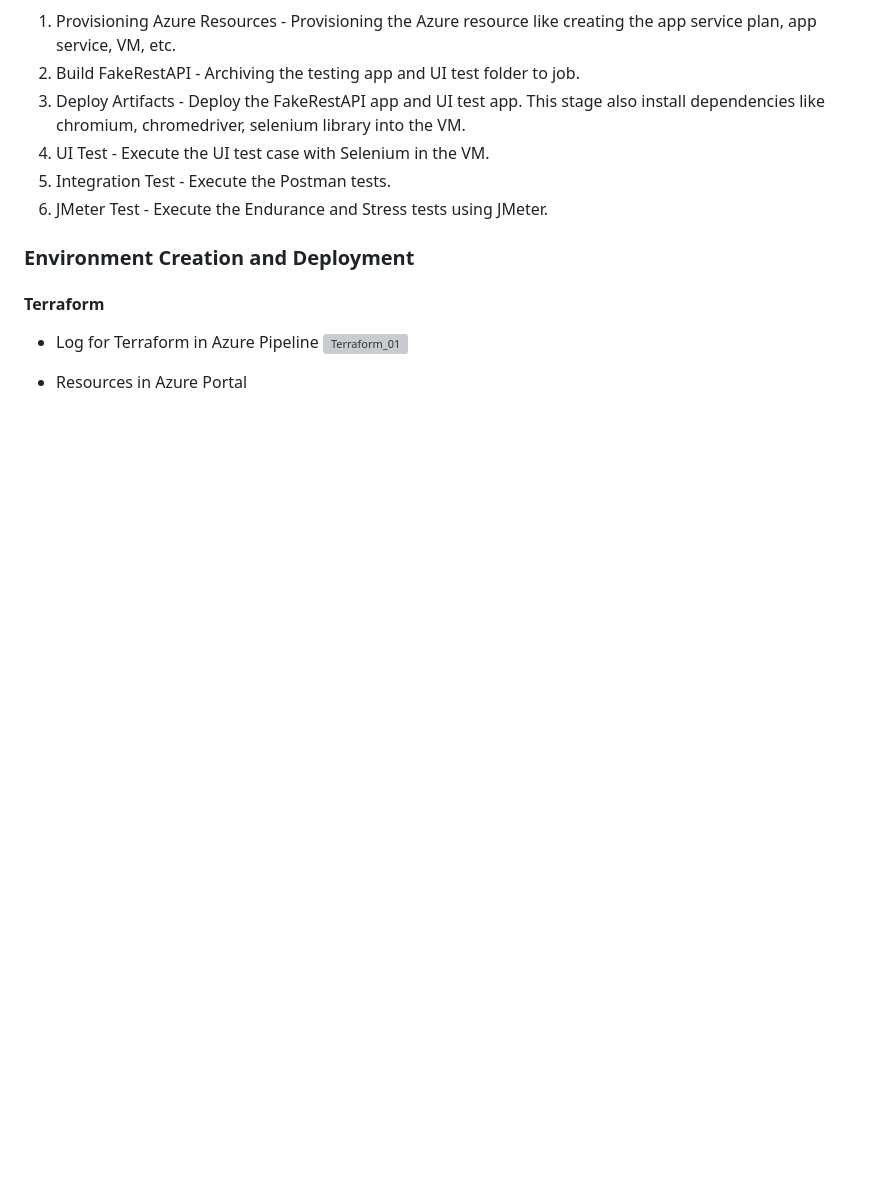
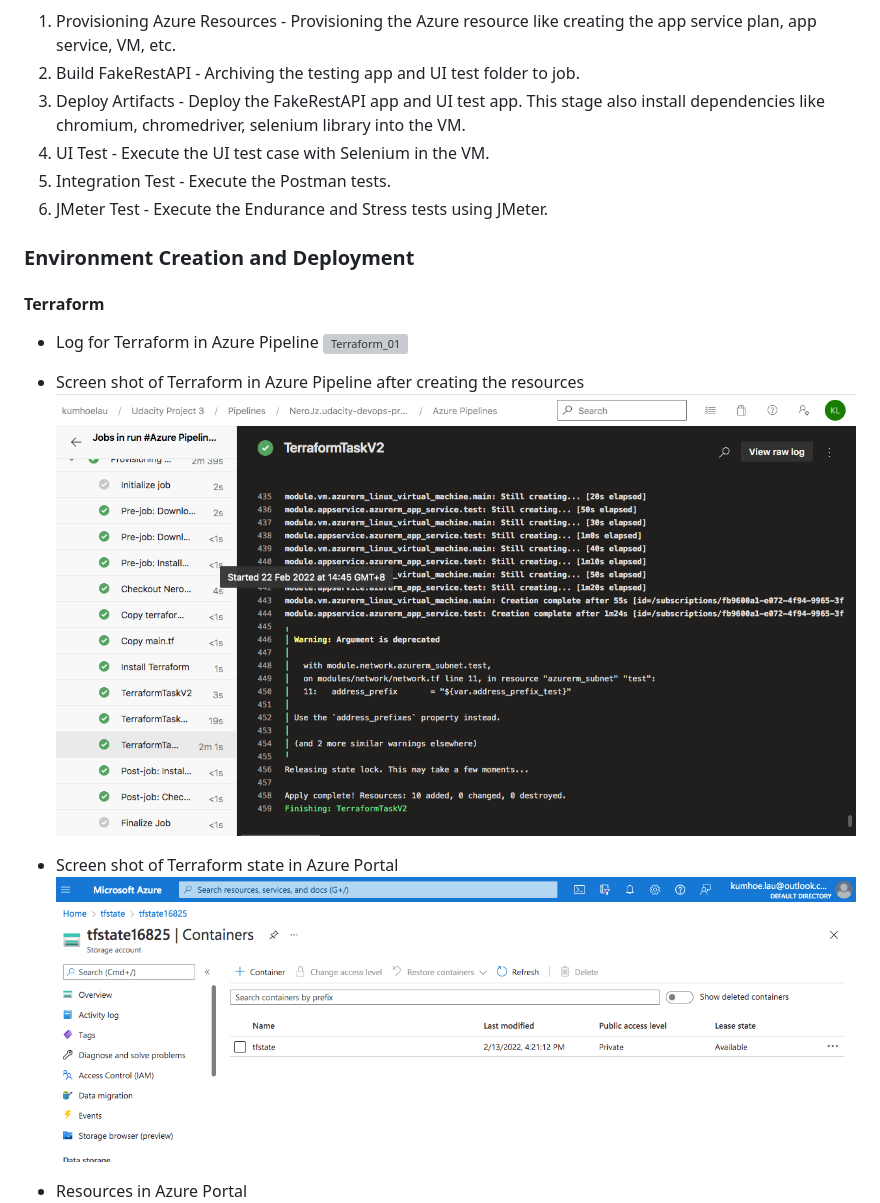
Before and after one commit to NeroJz/udacity-devops-project-3, a Markdown page: README.md, the part around the change. Drawn GitHub-style; pictures changed too: screens/01_Terraform_pipeline.png (added), screens/01_Terraform_stage.png (added); blank space fills up the shorter version; grey boxes are pictures that could not be loaded.

```diff
--- a/README.md
+++ b/README.md
@@ -119,6 +119,12 @@ by following the instruction [here](https://tecadmin.net/install-python-3-8-ubun
 - Log for Terraform in Azure Pipeline
 ![Terraform_01](./screens/09_Terraform_01.png)
 
+- Screen shot of Terraform in Azure Pipeline after creating the resources
+![Terraform_02](./screens/01_Terraform_pipeline.png)
+
+- Screen shot of Terraform state in Azure Portal
+![Terraform_03](./screens/01_Terraform_stage.png)
+
 - Resources in Azure Portal
 ![Resources](./screens/09_Terraform_02.png)
 
```
